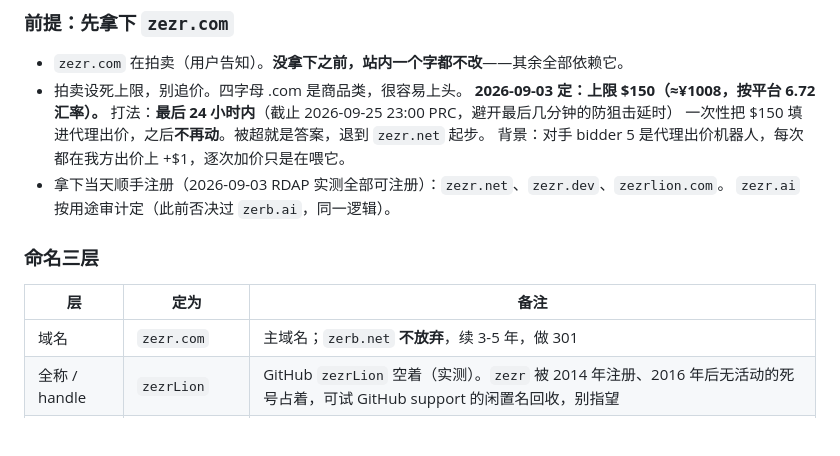
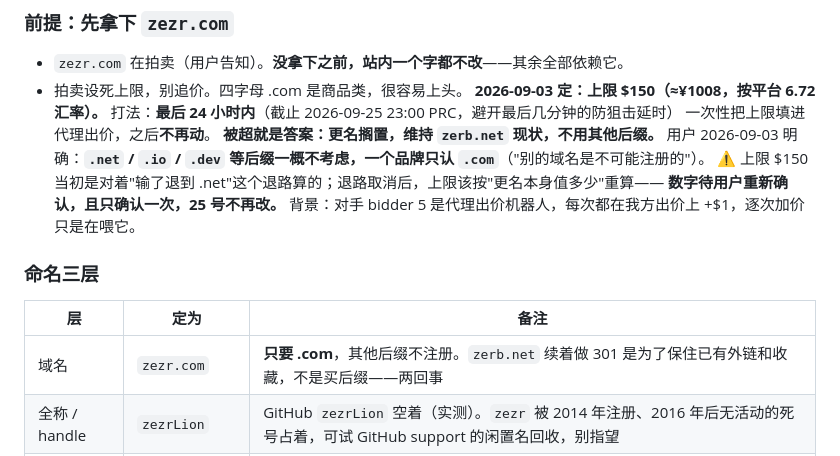
Before and after one commit to zerbLion/zerb-net, a Markdown page: docs/TODO.md, the part around the change. GitHub-like rendering; blank space fills up the shorter version.

Commit message:
docs: 更名只认 zezr.com，删掉其他后缀退路；拍卖上限待按新前提重定
用户明确 .net/.io/.dev 一概不要。输掉拍卖 = 更名搁置，不是换后缀。
$150 原是对着 .net 退路算的，退路没了，数字待用户重新确认一次。

Co-Authored-By: Claude Fable 5.1 <noreply@anthropic.com>
Claude-Session: https://claude.ai/code/session_01PXgxEmKxoTrfsurRVcwASK

```diff
--- a/docs/TODO.md
+++ b/docs/TODO.md
@@ -15,15 +15,17 @@
 - `zezr.com` 在拍卖（用户告知）。**没拿下之前，站内一个字都不改**——其余全部依赖它。
 - 拍卖设死上限，别追价。四字母 .com 是商品类，很容易上头。
   **2026-09-03 定：上限 $150（≈¥1008，按平台 6.72 汇率）。** 打法：**最后 24 小时内**（截止 2026-09-25 23:00 PRC，避开最后几分钟的防狙击延时）
-  一次性把 $150 填进代理出价，之后**不再动**。被超就是答案，退到 `zezr.net` 起步。
+  一次性把上限填进代理出价，之后**不再动**。
+  **被超就是答案：更名搁置，维持 `zerb.net` 现状，不用其他后缀。**
+  用户 2026-09-03 明确：**`.net` / `.io` / `.dev` 等后缀一概不考虑，一个品牌只认 `.com`**（"别的域名是不可能注册的"）。
+  ⚠️ 上限 $150 当初是对着"输了退到 .net"这个退路算的；退路取消后，上限该按"更名本身值多少"重算——
+  **数字待用户重新确认，且只确认一次，25 号不再改。**
   背景：对手 bidder 5 是代理出价机器人，每次都在我方出价上 +$1，逐次加价只是在喂它。
-- 拿下当天顺手注册（2026-09-03 RDAP 实测全部可注册）：`zezr.net`、`zezr.dev`、`zezrlion.com`。
-  `zezr.ai` 按用途审计定（此前否决过 `zerb.ai`，同一逻辑）。
 
 ### 命名三层
 | 层 | 定为 | 备注 |
 |---|---|---|
-| 域名 | `zezr.com` | 主域名；`zerb.net` **不放弃**，续 3-5 年，做 301 |
+| 域名 | `zezr.com` | **只要 .com**，其他后缀不注册。`zerb.net` 续着做 301 是为了保住已有外链和收藏，不是买后缀——两回事 |
 | 全称 / handle | `zezrLion` | GitHub `zezrLion` 空着（实测）。`zezr` 被 2014 年注册、2016 年后无活动的死号占着，可试 GitHub support 的闲置名回收，别指望 |
 | 读音 | **自己定，写在站上** | 建议 `/ˈzɛzər/`（"zezzer"）：短 e 跟 zerb 更接近，且避开 `/ˈziːzər/` 和 geezer（老头）押韵 |
 
```
